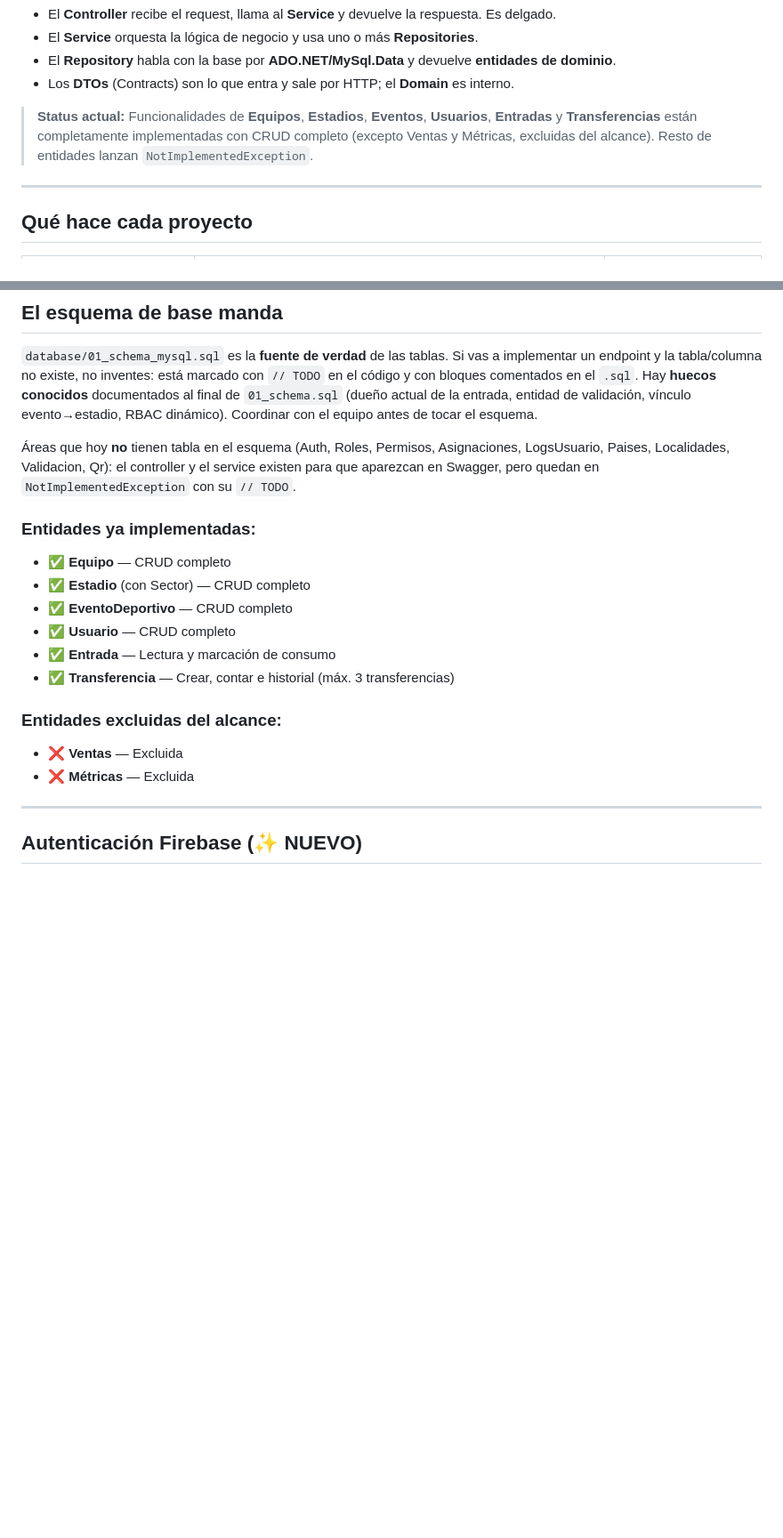
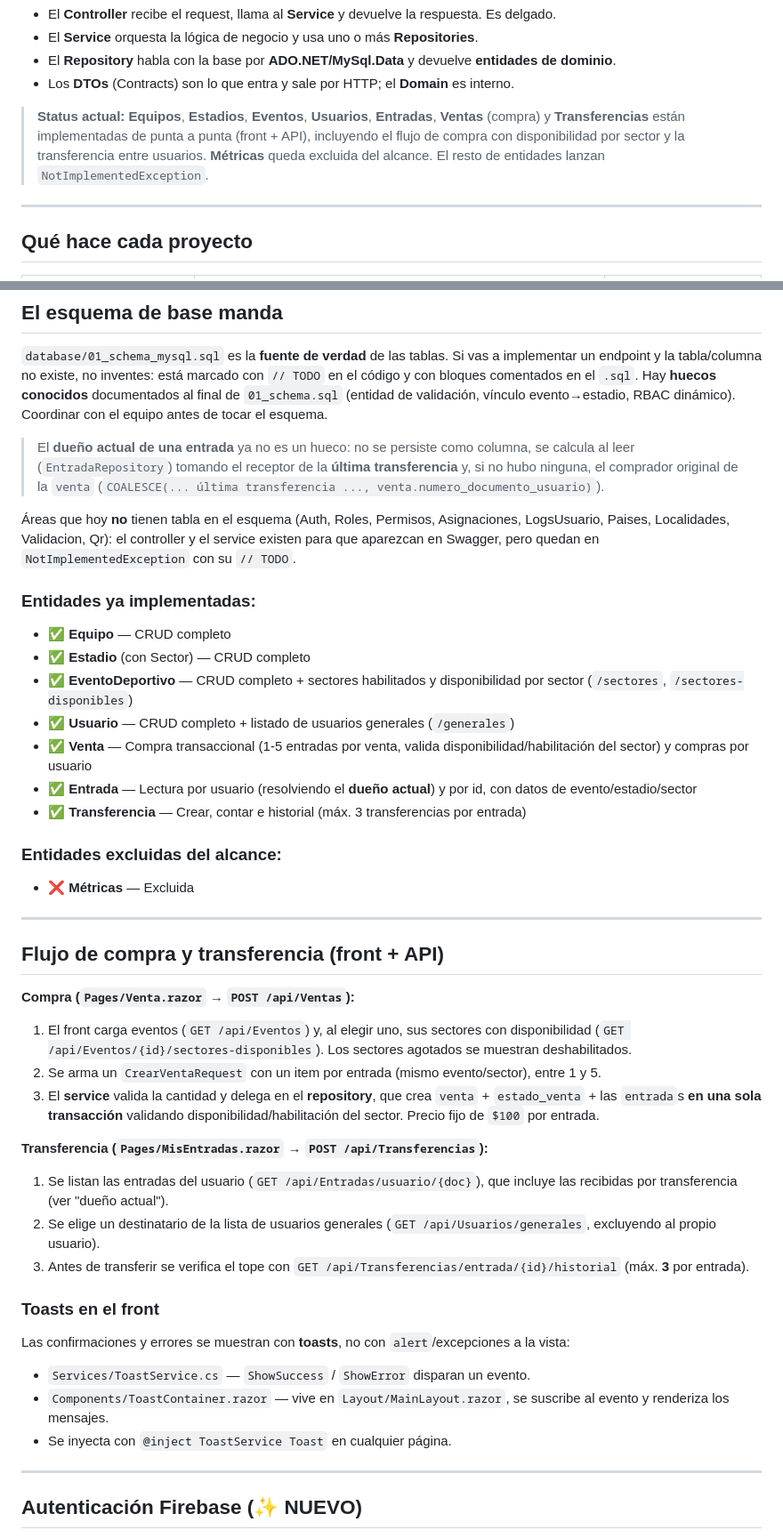
Before and after one commit to MateoNegrin/Obligatorio_BD2, a Markdown page: GUIA.md, 2 parts joined by grey strips. Shown at 89% size. Drawn GitHub-style; blank space fills up the shorter version.

```diff
--- a/GUIA.md
+++ b/GUIA.md
@@ -21,8 +21,9 @@ Front (Blazor)  ->  Api (Controller)  ->  Application (Service)  ->  Infrastruct
 - El **Repository** habla con la base por **ADO.NET/MySql.Data** y devuelve **entidades de dominio**.
 - Los **DTOs** (Contracts) son lo que entra y sale por HTTP; el **Domain** es interno.
 
-> **Status actual:** Funcionalidades de **Equipos**, **Estadios**, **Eventos**, **Usuarios**, **Entradas** y **Transferencias** están completamente implementadas
-> con CRUD completo (excepto Ventas y Métricas, excluidas del alcance). Resto de entidades lanzan `NotImplementedException`.
+> **Status actual:** **Equipos**, **Estadios**, **Eventos**, **Usuarios**, **Entradas**, **Ventas** (compra) y **Transferencias** están
+> implementadas de punta a punta (front + API), incluyendo el flujo de compra con disponibilidad por sector y la transferencia entre
+> usuarios. **Métricas** queda excluida del alcance. El resto de entidades lanzan `NotImplementedException`.
 
 ---
 
@@ -164,8 +165,12 @@ El controller ya está hecho y delega en el service. Probá el endpoint desde **
 `database/01_schema_mysql.sql` es la **fuente de verdad** de las tablas. Si vas a implementar un
 endpoint y la tabla/columna no existe, no inventes: está marcado con `// TODO` en el código
 y con bloques comentados en el `.sql`. Hay **huecos conocidos** documentados al final de
-`01_schema.sql` (dueño actual de la entrada, entidad de validación, vínculo evento→estadio,
-RBAC dinámico). Coordinar con el equipo antes de tocar el esquema.
+`01_schema.sql` (entidad de validación, vínculo evento→estadio, RBAC dinámico). Coordinar con
+el equipo antes de tocar el esquema.
+
+> El **dueño actual de una entrada** ya no es un hueco: no se persiste como columna, se calcula
+> al leer (`EntradaRepository`) tomando el receptor de la **última transferencia** y, si no hubo
+> ninguna, el comprador original de la `venta` (`COALESCE(... última transferencia ..., venta.numero_documento_usuario)`).
 
 Áreas que hoy **no** tienen tabla en el esquema (Auth, Roles, Permisos, Asignaciones,
 LogsUsuario, Paises, Localidades, Validacion, Qr): el controller y el service existen para
@@ -174,14 +179,34 @@ que aparezcan en Swagger, pero quedan en `NotImplementedException` con su `// TO
 ### Entidades ya implementadas:
 - ✅ **Equipo** — CRUD completo
 - ✅ **Estadio** (con Sector) — CRUD completo
-- ✅ **EventoDeportivo** — CRUD completo
-- ✅ **Usuario** — CRUD completo
-- ✅ **Entrada** — Lectura y marcación de consumo
-- ✅ **Transferencia** — Crear, contar e historial (máx. 3 transferencias)
+- ✅ **EventoDeportivo** — CRUD completo + sectores habilitados y disponibilidad por sector (`/sectores`, `/sectores-disponibles`)
+- ✅ **Usuario** — CRUD completo + listado de usuarios generales (`/generales`)
+- ✅ **Venta** — Compra transaccional (1-5 entradas por venta, valida disponibilidad/habilitación del sector) y compras por usuario
+- ✅ **Entrada** — Lectura por usuario (resolviendo el **dueño actual**) y por id, con datos de evento/estadio/sector
+- ✅ **Transferencia** — Crear, contar e historial (máx. 3 transferencias por entrada)
 
 ### Entidades excluidas del alcance:
-- ❌ **Ventas** — Excluida
 - ❌ **Métricas** — Excluida
+
+---
+
+## Flujo de compra y transferencia (front + API)
+
+**Compra (`Pages/Venta.razor` → `POST /api/Ventas`):**
+1. El front carga eventos (`GET /api/Eventos`) y, al elegir uno, sus sectores con disponibilidad (`GET /api/Eventos/{id}/sectores-disponibles`). Los sectores agotados se muestran deshabilitados.
+2. Se arma un `CrearVentaRequest` con un item por entrada (mismo evento/sector), entre 1 y 5.
+3. El **service** valida la cantidad y delega en el **repository**, que crea `venta` + `estado_venta` + las `entrada`s **en una sola transacción** validando disponibilidad/habilitación del sector. Precio fijo de `$100` por entrada.
+
+**Transferencia (`Pages/MisEntradas.razor` → `POST /api/Transferencias`):**
+1. Se listan las entradas del usuario (`GET /api/Entradas/usuario/{doc}`), que incluye las recibidas por transferencia (ver "dueño actual").
+2. Se elige un destinatario de la lista de usuarios generales (`GET /api/Usuarios/generales`, excluyendo al propio usuario).
+3. Antes de transferir se verifica el tope con `GET /api/Transferencias/entrada/{id}/historial` (máx. **3** por entrada).
+
+### Toasts en el front
+Las confirmaciones y errores se muestran con **toasts**, no con `alert`/excepciones a la vista:
+- `Services/ToastService.cs` — `ShowSuccess` / `ShowError` disparan un evento.
+- `Components/ToastContainer.razor` — vive en `Layout/MainLayout.razor`, se suscribe al evento y renderiza los mensajes.
+- Se inyecta con `@inject ToastService Toast` en cualquier página.
 
 ---
 
```
Also changed, not shown: README.md (+21 -8 lines).
